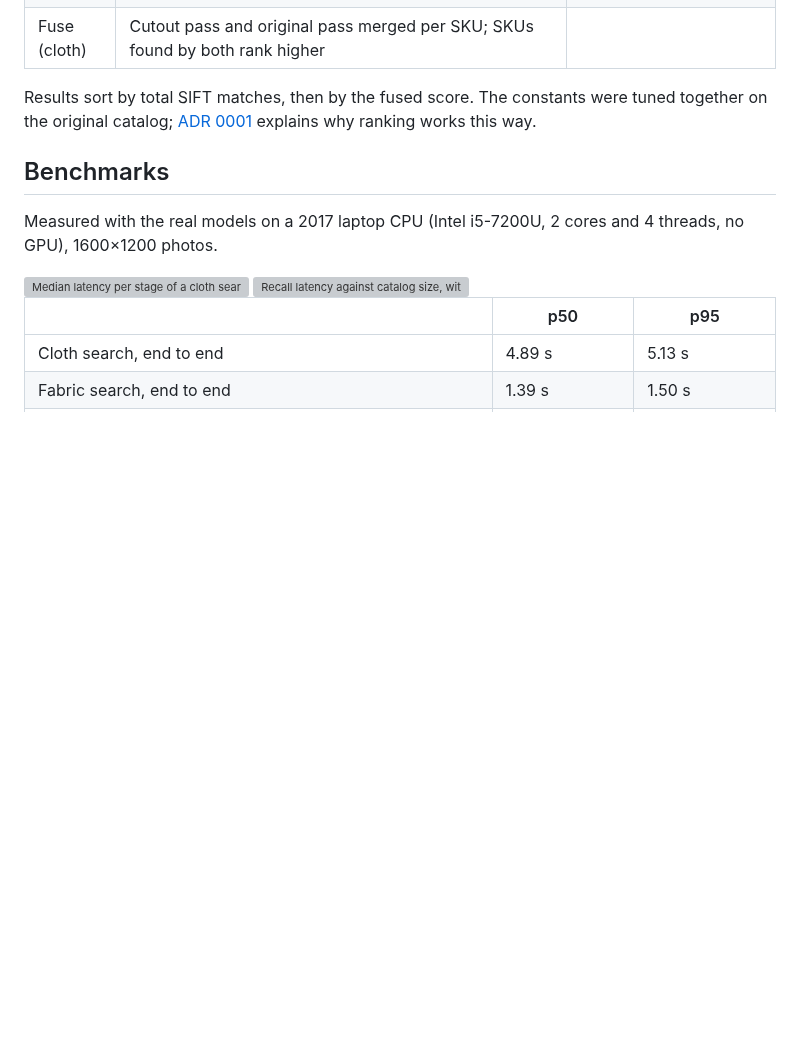
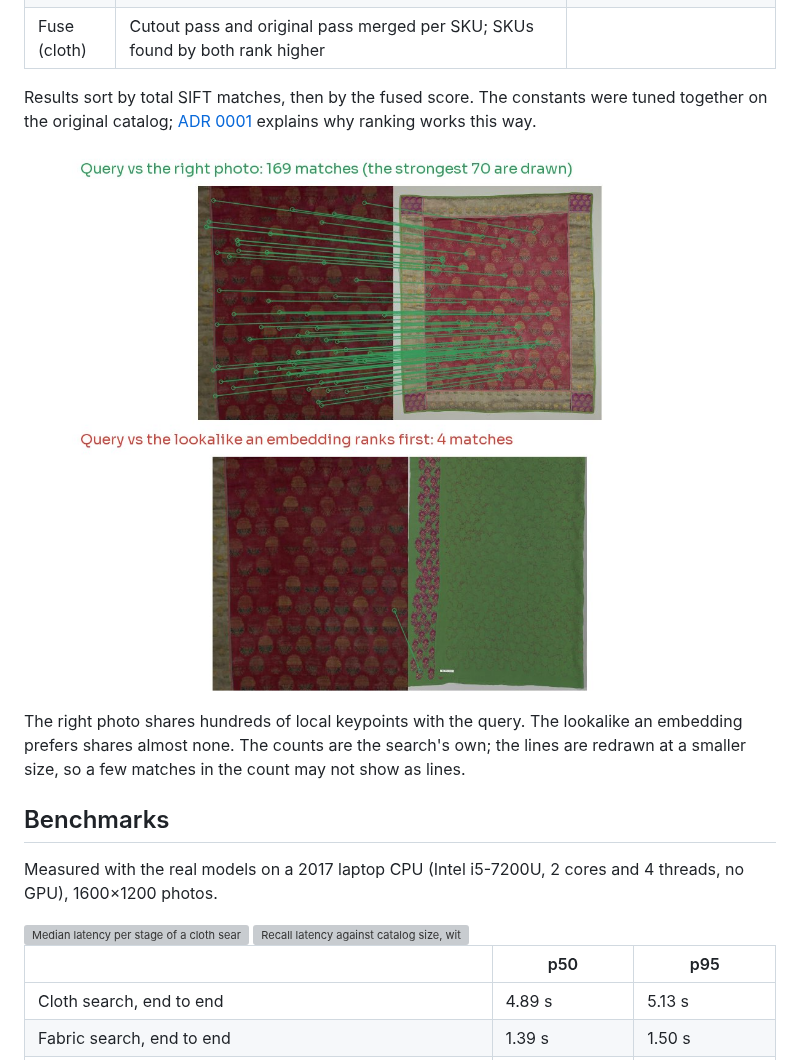
Before and after one commit to vivekkushalch/poshak, a Markdown page: README.md, the part around one of its changes. Rendered like a GitHub page; pictures changed too: docs/assets/demo/match-lines.jpg (added); blank space fills up the shorter version; grey boxes are pictures that could not be loaded.

```diff
--- a/README.md
+++ b/README.md
@@ -142,6 +167,12 @@ uv run poshak seed --json catalog.json   # resumable; --force re-indexes
 Results sort by total SIFT matches, then by the fused score. The constants were
 tuned together on the original catalog; [ADR 0001](docs/adr/0001-sift-verification.md)
 explains why ranking works this way.
+
+<img alt="Matching keypoints between a query and the right photo (hundreds of lines) versus the lookalike an embedding ranks first (one line)" src="docs/assets/demo/match-lines.jpg" width="100%">
+
+The right photo shares hundreds of local keypoints with the query. The lookalike an embedding
+prefers shares almost none. The counts are the search's own; the lines are redrawn at a smaller
+size, so a few matches in the count may not show as lines.
 
 ## Benchmarks
 
```
Also changed, not shown: other parts of README.md (+25 -0 lines), CHANGELOG.md (+3 -0 lines), docs/demo/ATTRIBUTION.md (added, +104 -0 lines), docs/assets/demo/search-demo.jpg (added), 2 other files.
